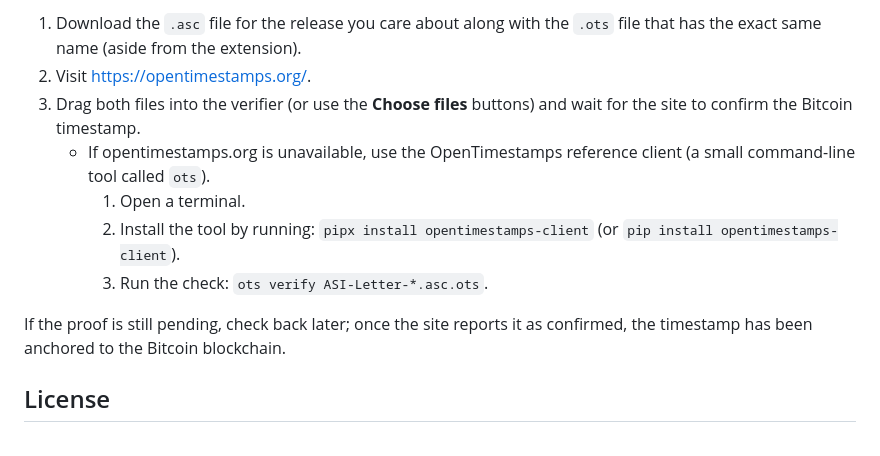
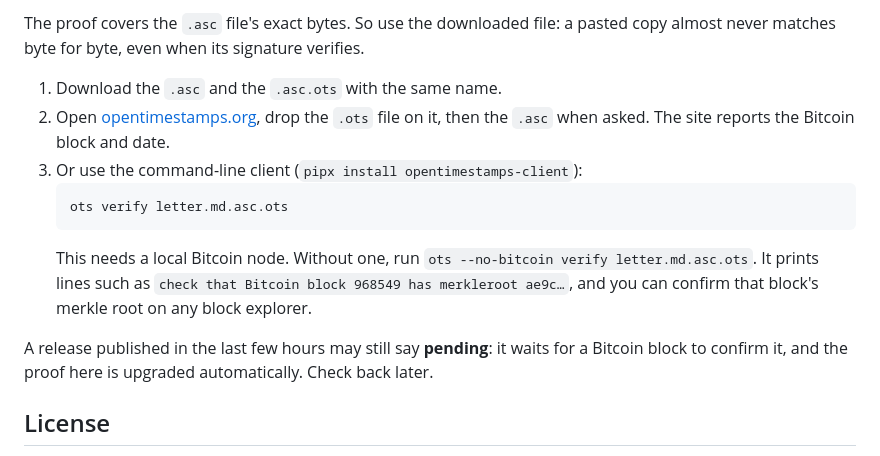
Before and after one commit to Alice-Sabrina-Ivy/asi-letter, a Markdown page: README.md, the part around one of its changes. Rendered like a GitHub page.

````diff
--- a/README.md
+++ b/README.md
@@ -115,13 +127,21 @@ Each ASI Letter release ships with a signed message (`ASI-Letter-*.asc`) and a m
 
-1. Download the `.asc` file for the release you care about along with the `.ots` file that has the exact same name (aside from the extension).
-2. Visit [https://opentimestamps.org/](https://opentimestamps.org/).
-3. Drag both files into the verifier (or use the **Choose files** buttons) and wait for the site to confirm the Bitcoin timestamp.
-   - If opentimestamps.org is unavailable, use the OpenTimestamps reference client (a small command-line tool called `ots`).
-     1. Open a terminal.
-     2. Install the tool by running: `pipx install opentimestamps-client` (or `pip install opentimestamps-client`).
-     3. Run the check: `ots verify ASI-Letter-*.asc.ots`.
+The proof covers the `.asc` file's exact bytes. So use the downloaded file: a pasted
+copy almost never matches byte for byte, even when its signature verifies.
 
-If the proof is still pending, check back later; once the site reports it as confirmed, the timestamp has been anchored to the Bitcoin blockchain.
+1. Download the `.asc` and the `.asc.ots` with the same name.
+2. Open [opentimestamps.org](https://opentimestamps.org/), drop the `.ots` file on it, then
+   the `.asc` when asked. The site reports the Bitcoin block and date.
+3. Or use the command-line client (`pipx install opentimestamps-client`):
+   ```sh
+   ots verify letter.md.asc.ots
+   ```
+   This needs a local Bitcoin node. Without one, run
+   `ots --no-bitcoin verify letter.md.asc.ots`. It prints lines such as
+   `check that Bitcoin block 968549 has merkleroot ae9c…`, and you can confirm
+   that block's merkle root on any block explorer.
+
+A release published in the last few hours may still say **pending**: it waits for a
+Bitcoin block to confirm it, and the proof here is upgraded automatically. Check back later.
 
 ## License
 
````
Also changed, not shown: other parts of README.md (+58 -46 lines).
